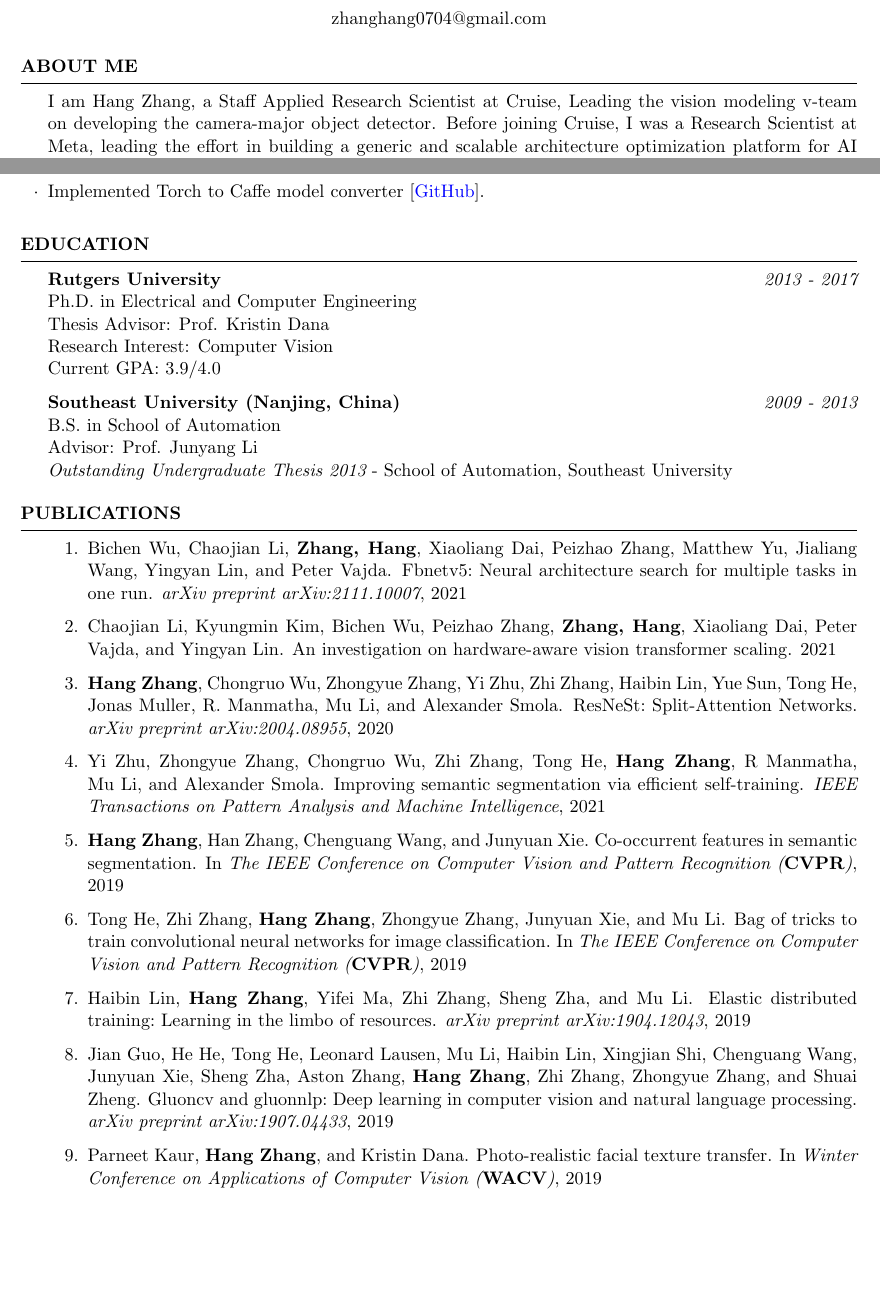
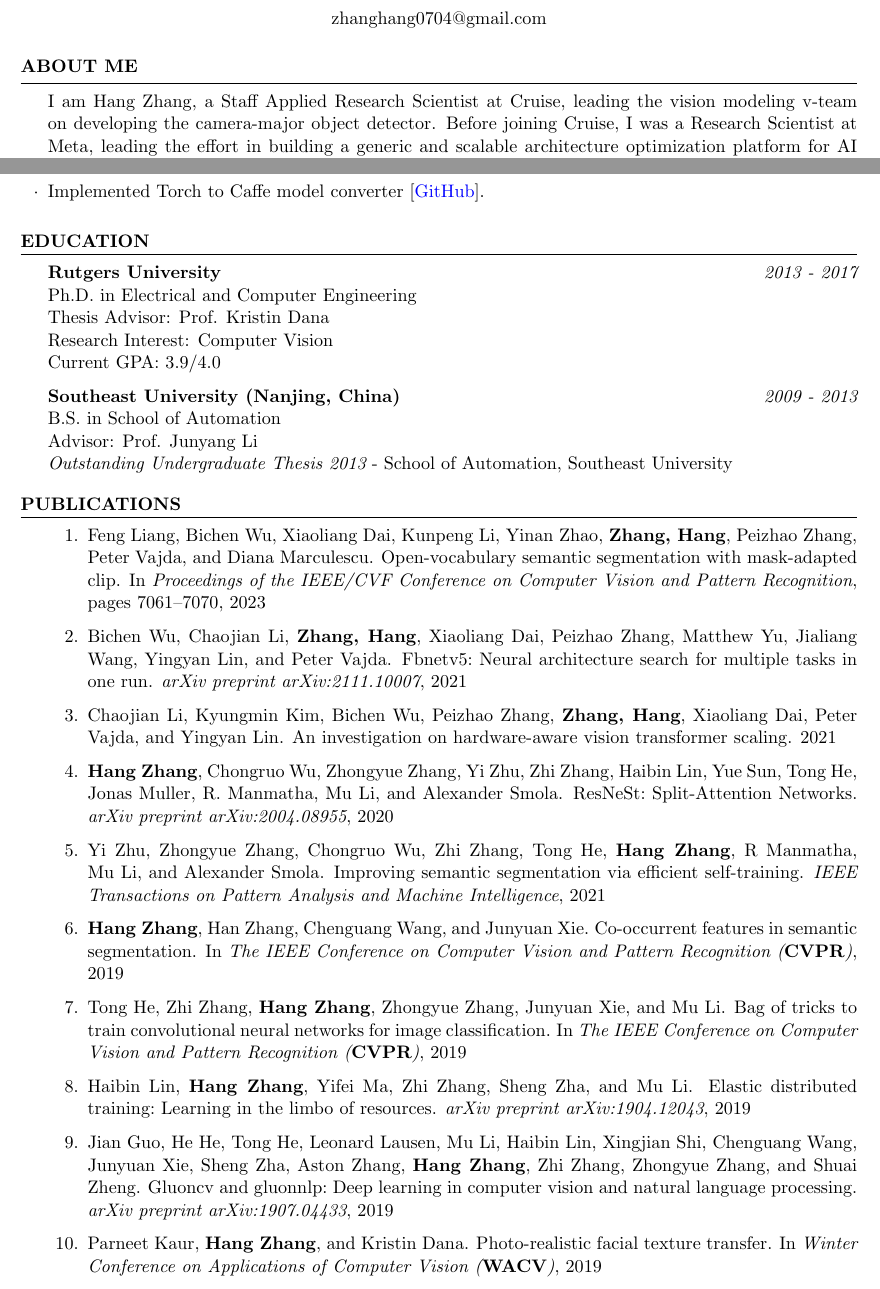
Before and after one commit to zhanghang1989/cvHangZhang, a LaTeX CV (cvHangZhang.tex, which reads my.bib): two parts of pages 1 and 2 of 4, joined at a grey line, cut so that both start at the same text, the shorter picture padded with empty space. Compiled offline with pdfLaTeX.

Commit message:
add paper

```diff
--- a/cvHangZhang.tex
+++ b/cvHangZhang.tex
@@ -38,7 +38,7 @@
 %	EDUCATION SECTION
 %----------------------------------------------------------------------------------------
 \begin{rSection}{About Me}
-I am Hang Zhang, a Staff Applied Research Scientist at Cruise, Leading the vision modeling v-team on developing the camera-major object detector.
+I am Hang Zhang, a Staff Applied Research Scientist at Cruise, leading the vision modeling v-team on developing the camera-major object detector.
 Before joining Cruise, I was a Research Scientist at Meta, leading the effort in building a generic and scalable architecture optimization platform for AI products (known as FBNAS). The system serves for various production models for IG, Portal and VR headsets in person understanding, AR/VR rendering and Ads ranking.
 Before joining Meta, I was a Senior Applied Scientist in Amazon AI, where I worked on computer vision, deep learning and MXNet framework. We built ResNeSt which achieved state-of-the-arts results on several major computer vision tasks.
 
@@ -129,6 +129,8 @@ Advisor: Prof. Junyang Li \\
 %\bibliographystyle{ieeetr}
 \begin{rSection}{Publications}
 \begin{enumerate}
+
+\item \bibentry{liang2023open}
 
 \item \bibentry{wu2021fbnetv5}
 
--- a/my.bib
+++ b/my.bib
@@ -6,6 +6,14 @@
 @string{its="IEEE Transactions on Intelligent Transportation Systems"}
 @string{josaa="Journal of the Optical Society of America A"}
 @string{nips = "Advances in Neural Information Processing Systems (NIPS)"},
+
+@inproceedings{liang2023open,
+  title={Open-vocabulary semantic segmentation with mask-adapted clip},
+  author={Liang, Feng and Wu, Bichen and Dai, Xiaoliang and Li, Kunpeng and Zhao, Yinan and {\bf Zhang, Hang} and Zhang, Peizhao and Vajda, Peter and Marculescu, Diana},
+  booktitle={Proceedings of the IEEE/CVF Conference on Computer Vision and Pattern Recognition},
+  pages={7061--7070},
+  year={2023}
+}
 
 @article{wu2021fbnetv5,
   title={FBNetV5: Neural Architecture Search for Multiple Tasks in One Run},
```
